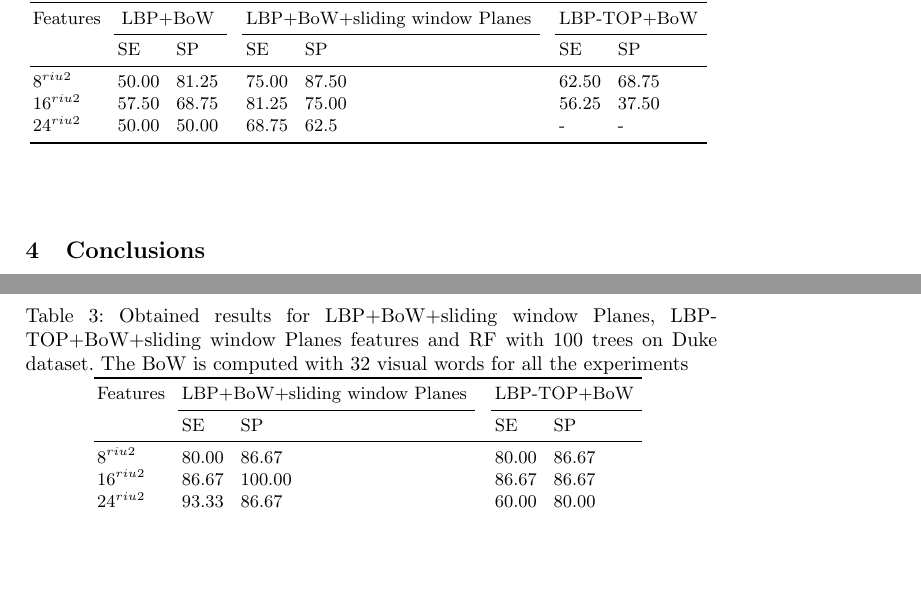
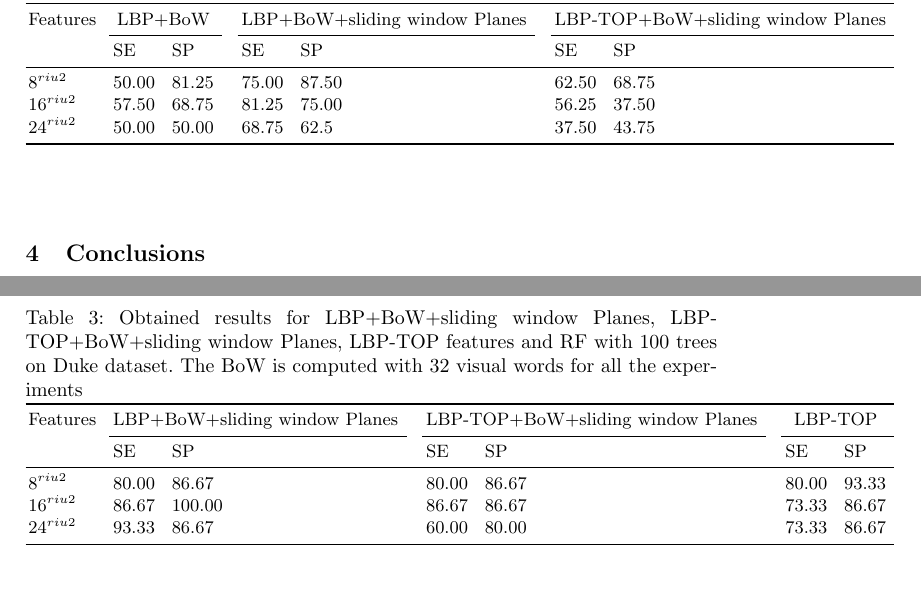
Before and after one commit to I2Cvb/oct-Report, a LaTeX paper (master.tex, which reads content/results/results.tex): two parts of pages 8 and 9 of 10, joined at a grey line, cut so that both start at the same text, the shorter picture padded with empty space. Compiled offline with pdfLaTeX.

Commit message:
completing the results up to now

```diff
--- a/content/results/results.tex
+++ b/content/results/results.tex
@@ -29,13 +29,13 @@ Features 	& & &\multicolumn{4}{c}{\ac{lbp}}&	 & & & &\multicolumn{4}{c}{\ac{lbp}
 \centering
 \begin{tabular}{lcclcclcccclcclcccclcclc}
 \toprule
-Features 	& & &\multicolumn{4}{c}{\ac{lbp}+\ac{bow}}&	 & & & &\multicolumn{4}{c}{\ac{lbp}+\ac{bow}+\ac{sw}}& & & & &\multicolumn{4}{c}{\ac{lbptop}+\ac{bow}} &\\
+Features 	& & &\multicolumn{4}{c}{\ac{lbp}+\ac{bow}}&	 & & & &\multicolumn{4}{c}{\ac{lbp}+\ac{bow}+\ac{sw}}& & & & &\multicolumn{4}{c}{\ac{lbptop}+\ac{bow}+\ac{sw}} &\\
   \cmidrule(l){2-8}  \cmidrule(l){10-16}  \cmidrule(l){18-24}
 	       & & & SE & & & SP & & & & & SE & & & SP & & & & & SE & & & SP & \\
 \midrule
  $8^{riu2}$ 						& & & 50.00 & & & 81.25 & & & & & 75.00 & & & 87.50 & & & & & 62.50 & & & 68.75 & \\
  $16^{riu2}$						& & & 57.50 & & & 68.75 & & & & & 81.25 & & & 75.00 & & & & & 56.25 & & & 37.50 & \\
- $24^{riu2}$						& & & 50.00 & & & 50.00 & & & & & 68.75 & & & 62.5 & & & & & - & & & - & \\
+ $24^{riu2}$						& & & 50.00 & & & 50.00 & & & & & 68.75 & & & 62.5 & & & & & 37.50 & & & 43.75 & \\
  %$\lbrace 8,16,24\rbrace^{riu2}$	& & & 37.50 & & & 56.25 & & & & & \textbf{68.75} & & & \textbf{68.75} & & & & & \textbf{81.25} & & & \textbf{81.25} & \\
 \bottomrule
 \end{tabular}
@@ -44,17 +44,17 @@ Features 	& & &\multicolumn{4}{c}{\ac{lbp}+\ac{bow}}&	 & & & &\multicolumn{4}{c}
 
 
 \begin{table}
-\caption{Obtained results for \ac{lbp}+\ac{bow}+\ac{sw}, \ac{lbptop}+\ac{bow}+\ac{sw} features and \ac{rf} with 100 trees on Duke dataset. The \ac{bow} is computed with 32 visual words for all the experiments}
+\caption{Obtained results for \ac{lbp}+\ac{bow}+\ac{sw}, \ac{lbptop}+\ac{bow}+\ac{sw}, \ac{lbptop} features and \ac{rf} with 100 trees on Duke dataset. The \ac{bow} is computed with 32 visual words for all the experiments}
 \centering
-\begin{tabular}{lcclcclcccclcclc}
+\begin{tabular}{lcclcclcccclcclcccclcclc}
 \toprule
-Features 	& & &\multicolumn{4}{c}{\ac{lbp}+\ac{bow}+\ac{sw}}&	 & & & &\multicolumn{4}{c}{\ac{lbptop}+\ac{bow}} &\\
-  \cmidrule(l){2-8}  \cmidrule(l){10-16}
-	       & & & SE & & & SP & & & & & SE & & & SP& \\
+Features 	& & &\multicolumn{4}{c}{\ac{lbp}+\ac{bow}+\ac{sw}}&	 & & & &\multicolumn{4}{c}{\ac{lbptop}+\ac{bow}+\ac{sw}} & & & & &\multicolumn{4}{c}{\ac{lbptop}} &\\
+  \cmidrule(l){2-8}  \cmidrule(l){10-16}  \cmidrule(l){18-24}
+	         & & & SE & & & SP & & & & & SE & & & SP & & & & & SE & & & SP & \\
 \midrule
- $8^{riu2}$ 						& & & 80.00 & & & 86.67 & & & & & 80.00 & & & 86.67 & \\
- $16^{riu2}$						& & & 86.67 & & & 100.00 & & & & & 86.67 & & & 86.67 & \\
- $24^{riu2}$						& & & 93.33 & & & 86.67 & & & & & 60.00 & & & 80.00 & \\
+ $8^{riu2}$ 						& & & 80.00 & & & 86.67 & & & & & 80.00 & & & 86.67 & & & & & 80.00 & & & 93.33 &\\
+ $16^{riu2}$						& & & 86.67 & & & 100.00 & & & & & 86.67 & & & 86.67 & & & & & 73.33 & & & 86.67 & \\
+ $24^{riu2}$						& & & 93.33 & & & 86.67 & & & & & 60.00 & & & 80.00 & & & & & 73.33 & & & 86.67 & \\
  %$\lbrace 8,16,24\rbrace^{riu2}$	& & & 37.50 & & & 56.25 & & & & & \textbf{68.75} & & & \textbf{68.75} & & & & & \textbf{81.25} & & & \textbf{81.25} & \\
 \bottomrule
 \end{tabular}
```
Also changed, not shown: master.pdf, 4 other files.
